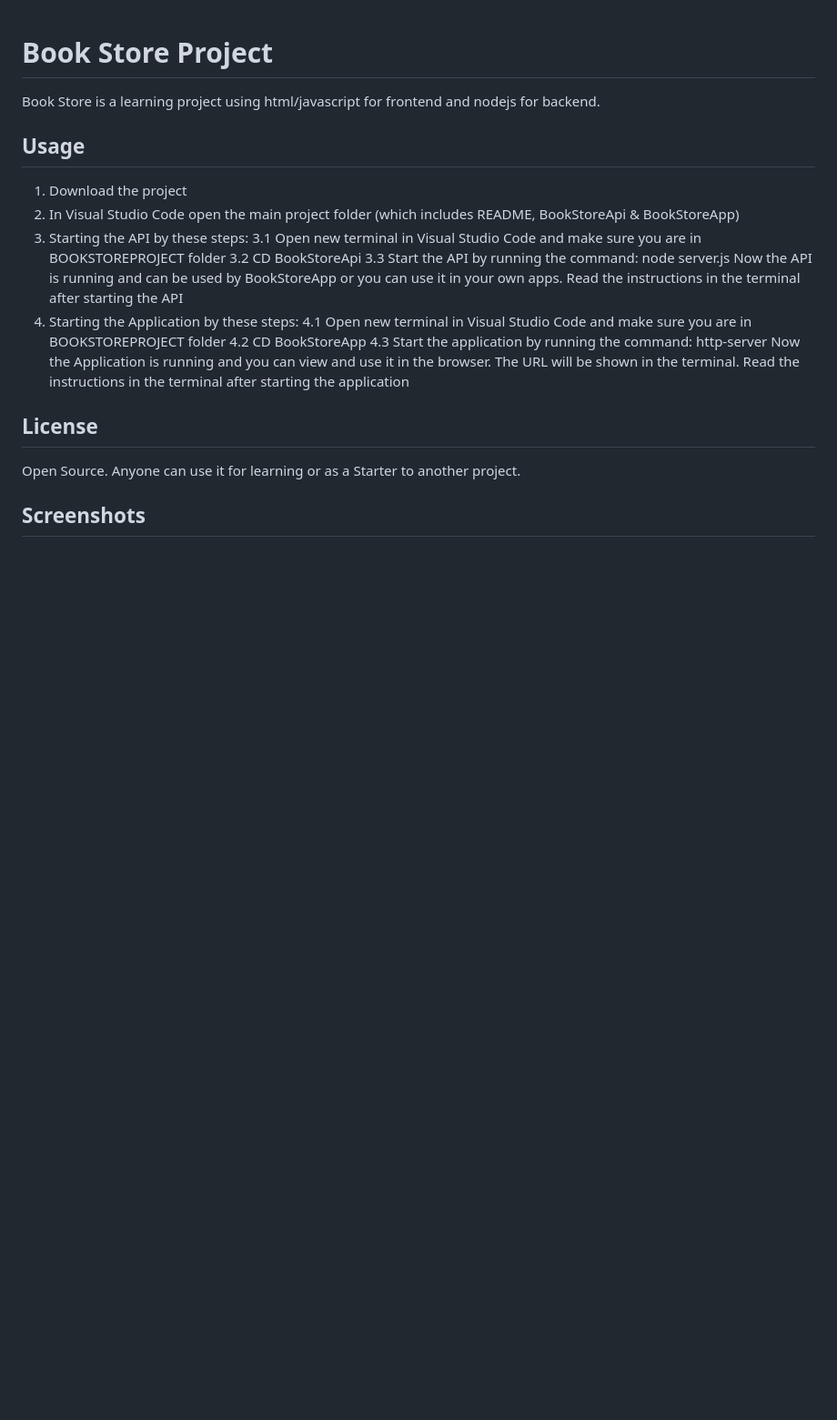
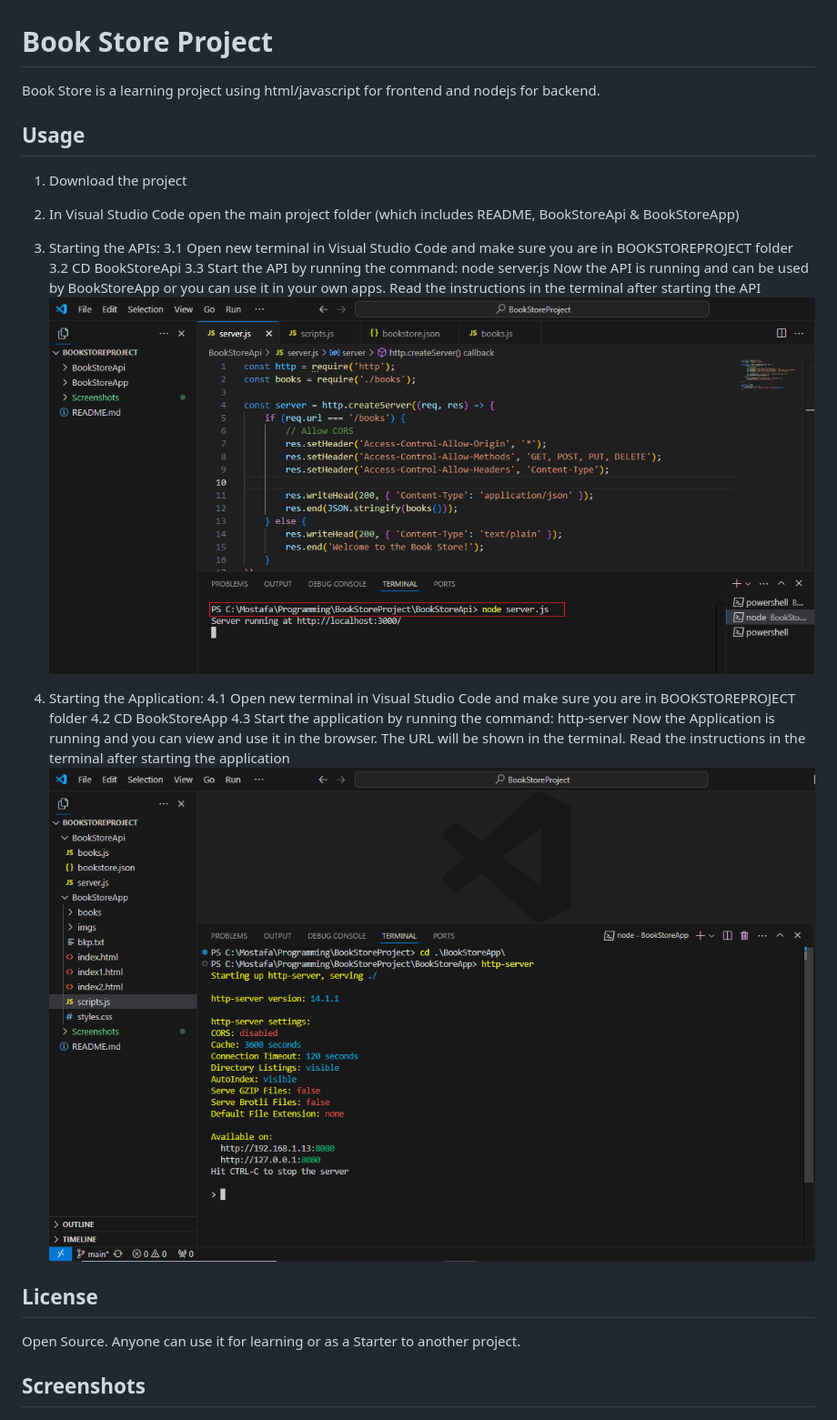
Before and after one commit to mtawfig/BookStoreProject, a Markdown page: README.md, the part around the change. Shown: that part at 91% size. Drawn GitHub-style; pictures changed too: Screenshots/StartApi.png (added), Screenshots/StartApp.png (added); blank space fills up the shorter version.

Commit message:
V1.0: Added Application Screenshots to README

```diff
--- a/README.md
+++ b/README.md
@@ -4,17 +4,20 @@ Book Store is a learning project using html/javascript for frontend and nodejs f
 ## Usage
 1. Download the project
 2. In Visual Studio Code open the main project folder (which includes README, BookStoreApi & BookStoreApp)
-3. Starting the API by these steps:
+3. Starting the APIs:
     3.1 Open new terminal in Visual Studio Code and make sure you are in BOOKSTOREPROJECT folder
     3.2 CD BookStoreApi
     3.3 Start the API by running the command: node server.js
 Now the API is running and can be used by BookStoreApp or you can use it in your own apps.
 Read the instructions in the terminal after starting the API
-4. Starting the Application by these steps:
+![Starting the API](https://github.com/mtawfig/BookStoreProject/blob/main/Screenshots/StartApi.png)
+
+4. Starting the Application:
     4.1 Open new terminal in Visual Studio Code and make sure you are in BOOKSTOREPROJECT folder
     4.2 CD BookStoreApp
     4.3 Start the application by running the command: http-server
 Now the Application is running and you can view and use it in the browser. The URL will be shown in the terminal. Read the instructions in the terminal after starting the application
+![Starting the API](https://github.com/mtawfig/BookStoreProject/blob/main/Screenshots/StartApp.png)
 
 ## License
 Open Source. Anyone can use it for learning or as a Starter to another project.
```
